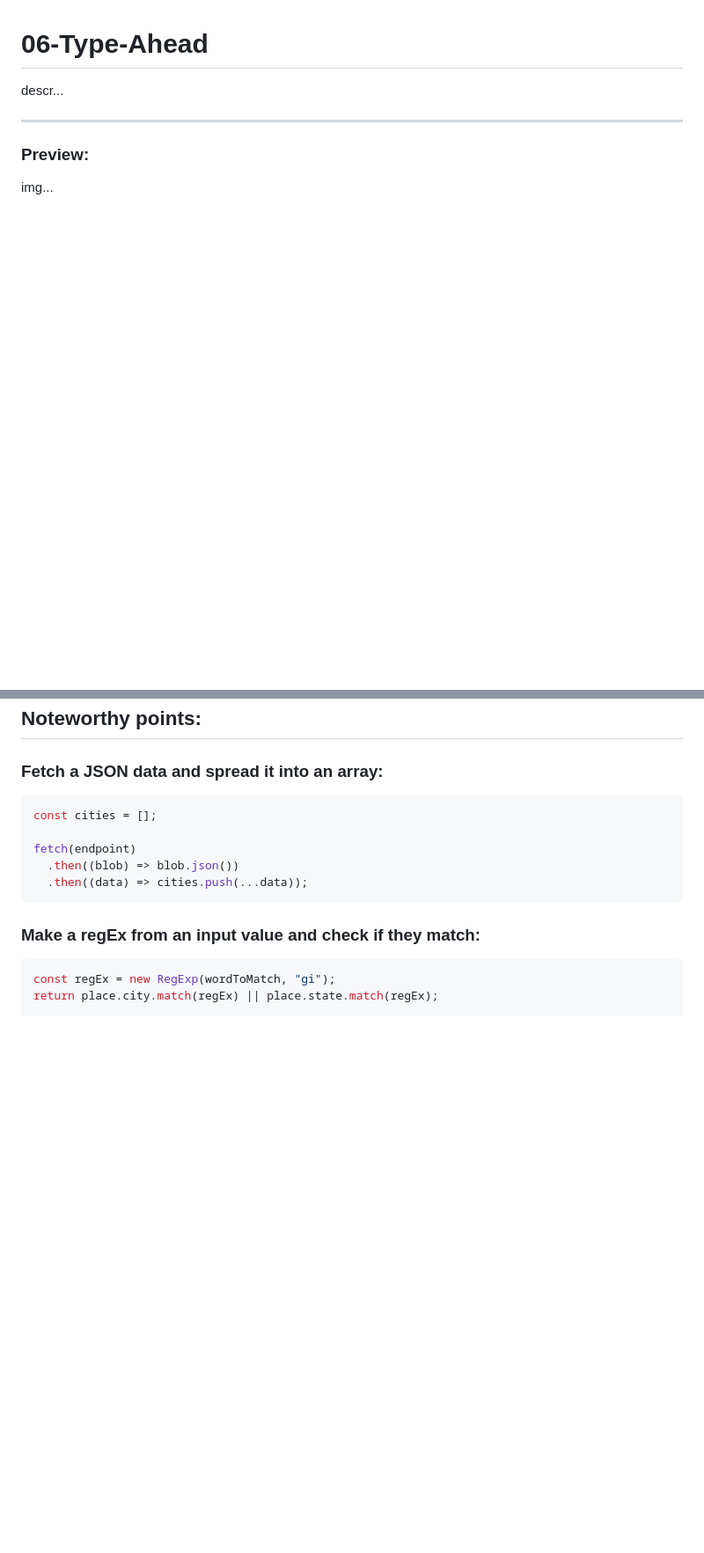
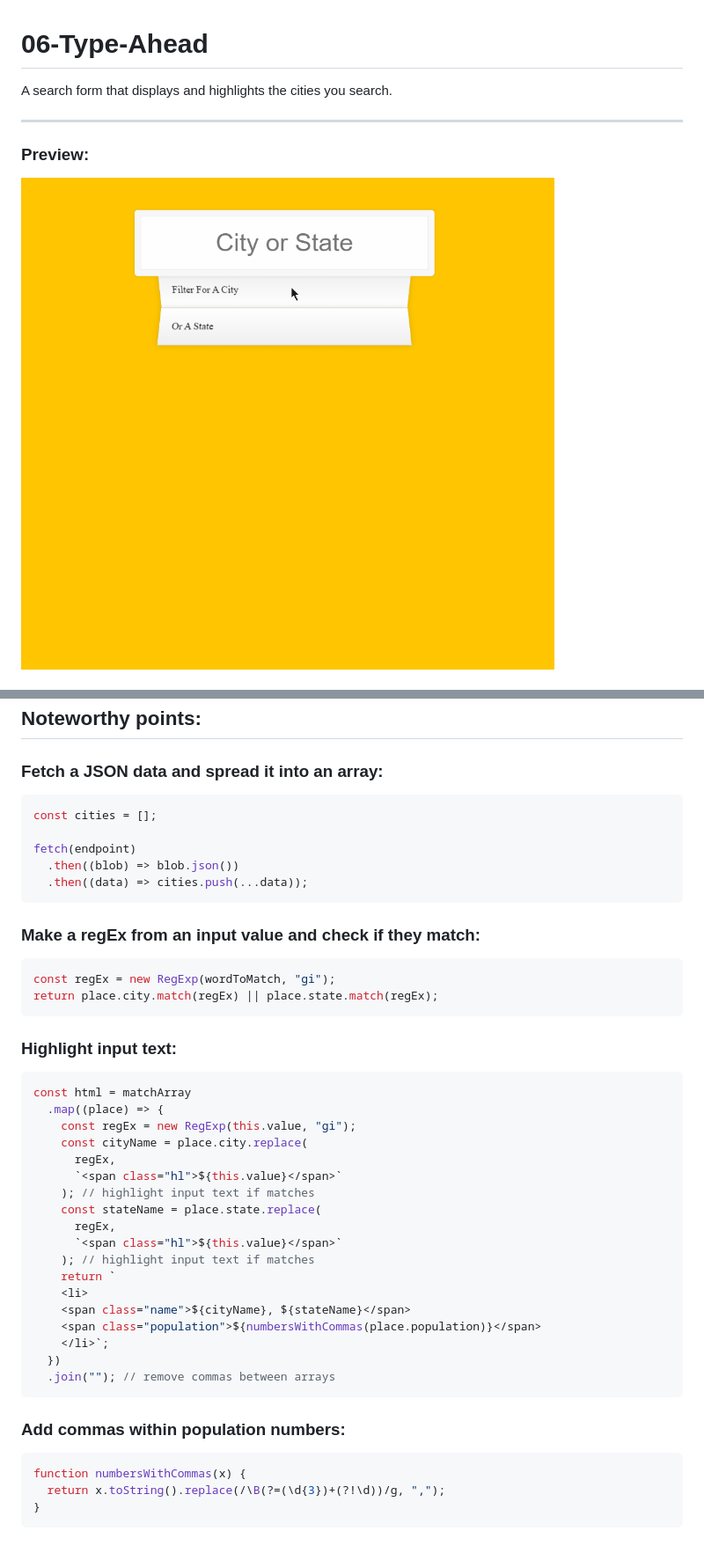
Before and after one commit to WerdnaLes/JavaScript30, a Markdown page: 06-Type-Ahead/README.md, 2 parts joined by grey strips. Shown: that part at 88% size. Rendered like a GitHub page; pictures changed too: 06-Type-Ahead/assets/type-ahead-demo.gif (added); blank space fills up the shorter version.

Commit message:
Update 06 README

````diff
--- a/06-Type-Ahead/README.md
+++ b/06-Type-Ahead/README.md
@@ -1,12 +1,12 @@
 # 06-Type-Ahead
 
-descr...
+A search form that displays and highlights the cities you search.
 
 ---
 
 ### Preview:
 
-img...
+![](./assets/type-ahead-demo.gif)
 
 ## Noteworthy points:
 
@@ -26,3 +26,34 @@ fetch(endpoint)
 const regEx = new RegExp(wordToMatch, "gi");
 return place.city.match(regEx) || place.state.match(regEx);
 ```
+
+### Highlight input text:
+
+```javascript
+const html = matchArray
+  .map((place) => {
+    const regEx = new RegExp(this.value, "gi");
+    const cityName = place.city.replace(
+      regEx,
+      `<span class="hl">${this.value}</span>`
+    ); // highlight input text if matches
+    const stateName = place.state.replace(
+      regEx,
+      `<span class="hl">${this.value}</span>`
+    ); // highlight input text if matches
+    return `
+    <li>
+    <span class="name">${cityName}, ${stateName}</span>
+    <span class="population">${numbersWithCommas(place.population)}</span>
+    </li>`;
+  })
+  .join(""); // remove commas between arrays
+```
+
+### Add commas within population numbers:
+
+```javascript
+function numbersWithCommas(x) {
+  return x.toString().replace(/\B(?=(\d{3})+(?!\d))/g, ",");
+}
+```
````
Also changed, not shown: 06-Type-Ahead/assets/type-ahead-preview.jpg (added).
